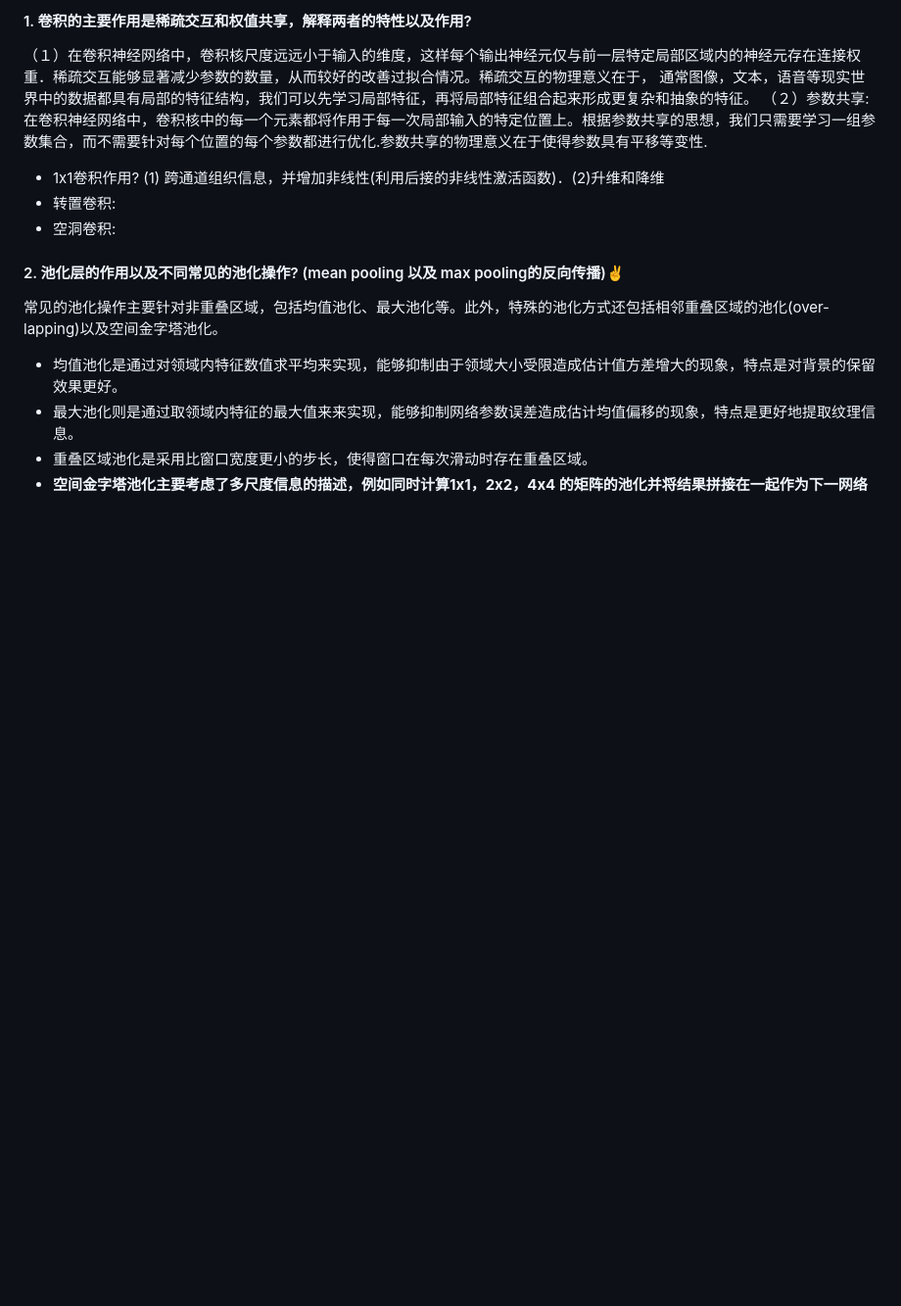
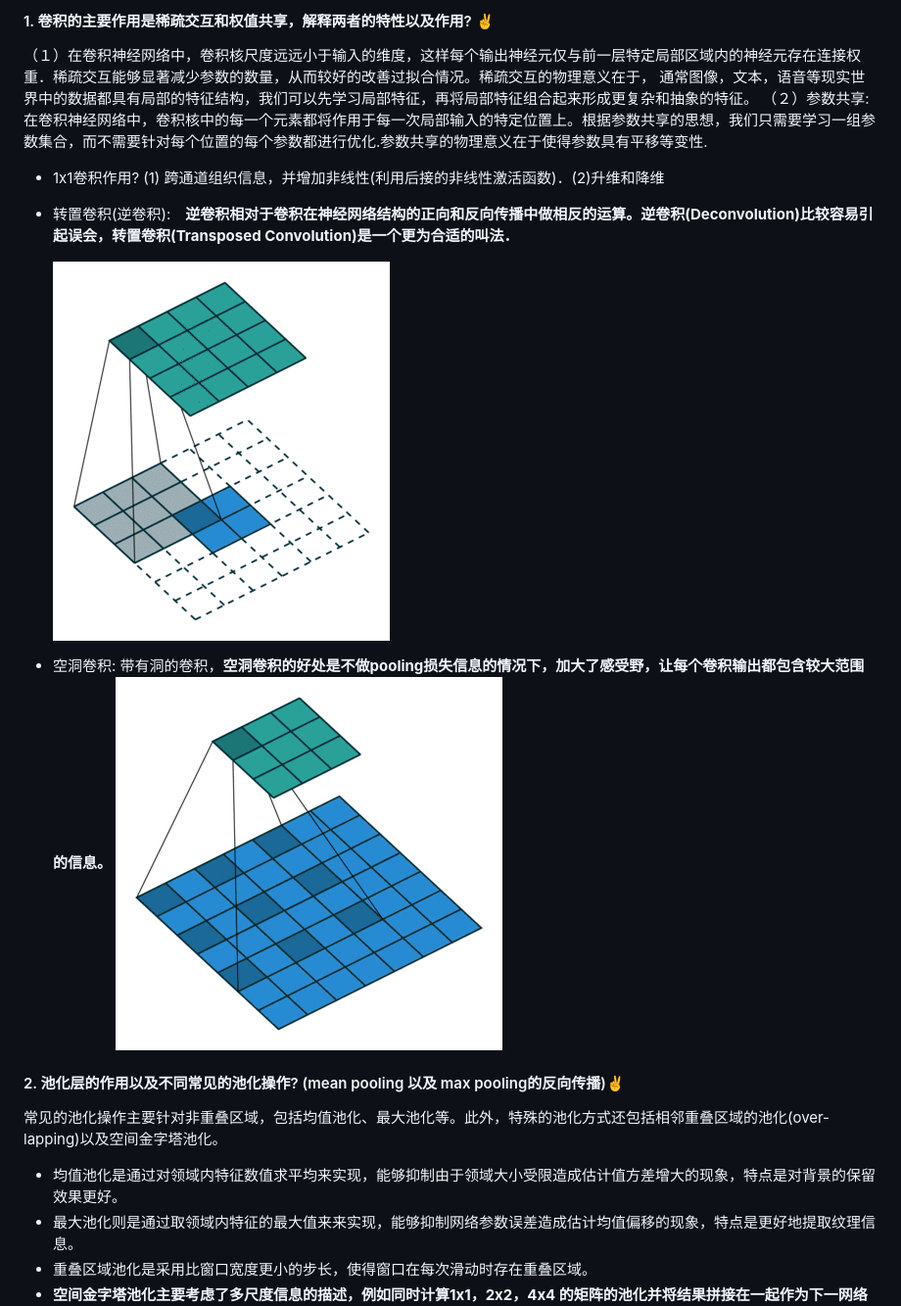
Before and after one commit to polarisZhao/Babel, a Markdown page: dl/DL interview.md, the part around the change printed below. Shown: that part at 98% size. Drawn GitHub-style; pictures changed too: img/dilation.gif (added), img/transposed.gif (added); blank space fills up the shorter version.

Commit message:
update dl interview

```diff
--- a/dl/DL interview.md
+++ b/dl/DL interview.md
@@ -1,11 +1,16 @@
-#### 1. 卷积的主要作用是稀疏交互和权值共享，解释两者的特性以及作用?
+#### 1. 卷积的主要作用是稀疏交互和权值共享，解释两者的特性以及作用? :v:
 
 （１）在卷积神经网络中，卷积核尺度远远小于输入的维度，这样每个输出神经元仅与前一层特定局部区域内的神经元存在连接权重．稀疏交互能够显著减少参数的数量，从而较好的改善过拟合情况。稀疏交互的物理意义在于， 通常图像，文本，语音等现实世界中的数据都具有局部的特征结构，我们可以先学习局部特征，再将局部特征组合起来形成更复杂和抽象的特征。
 （２）参数共享: 在卷积神经网络中，卷积核中的每一个元素都将作用于每一次局部输入的特定位置上。根据参数共享的思想，我们只需要学习一组参数集合，而不需要针对每个位置的每个参数都进行优化.参数共享的物理意义在于使得参数具有平移等变性.
 
--  1x1卷积作用?  (1) 跨通道组织信息，并增加非线性(利用后接的非线性激活函数)．(2)升维和降维
-- 转置卷积:
-- 空洞卷积:
+- 1x1卷积作用?  (1) 跨通道组织信息，并增加非线性(利用后接的非线性激活函数)．(2)升维和降维
+
+- 转置卷积(逆卷积):　**逆卷积相对于卷积在神经网络结构的正向和反向传播中做相反的运算。逆卷积(Deconvolution)比较容易引起误会，转置卷积(Transposed Convolution)是一个更为合适的叫法．**
+
+  ![](../img/transposed.gif)
+
+- 空洞卷积:  带有洞的卷积，**空洞卷积的好处是不做pooling损失信息的情况下，加大了感受野，让每个卷积输出都包含较大范围的信息。**
+  ![](../img/dilation.gif)
 
 #### 2. 池化层的作用以及不同常见的池化操作? (mean pooling 以及 max pooling的反向传播):v:
 常见的池化操作主要针对非重叠区域，包括均值池化、最大池化等。此外，特殊的池化方式还包括相邻重叠区域的池化(over-lapping)以及空间金字塔池化。
```
Also changed, not shown: other parts of dl/DL interview.md (+132 -43 lines).
